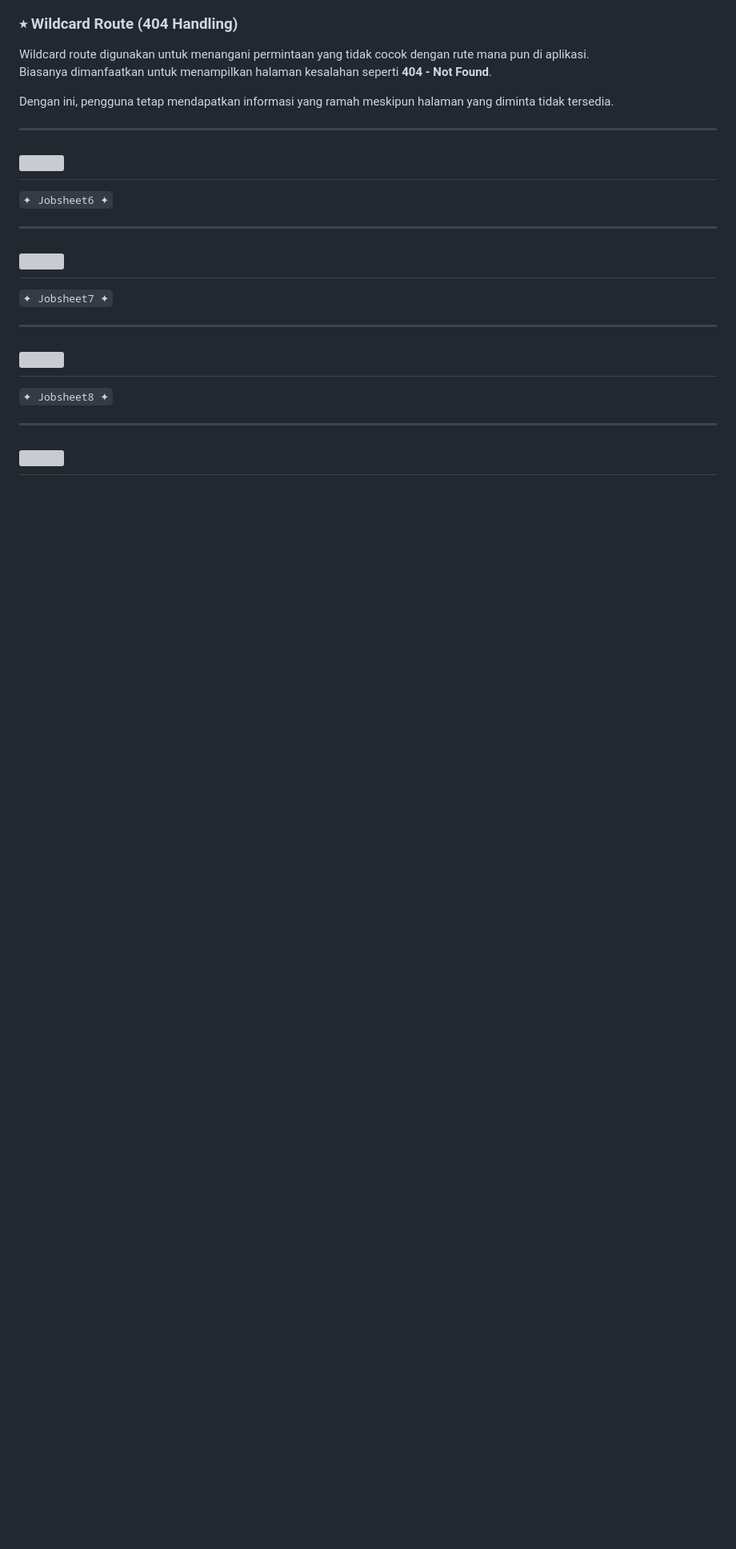
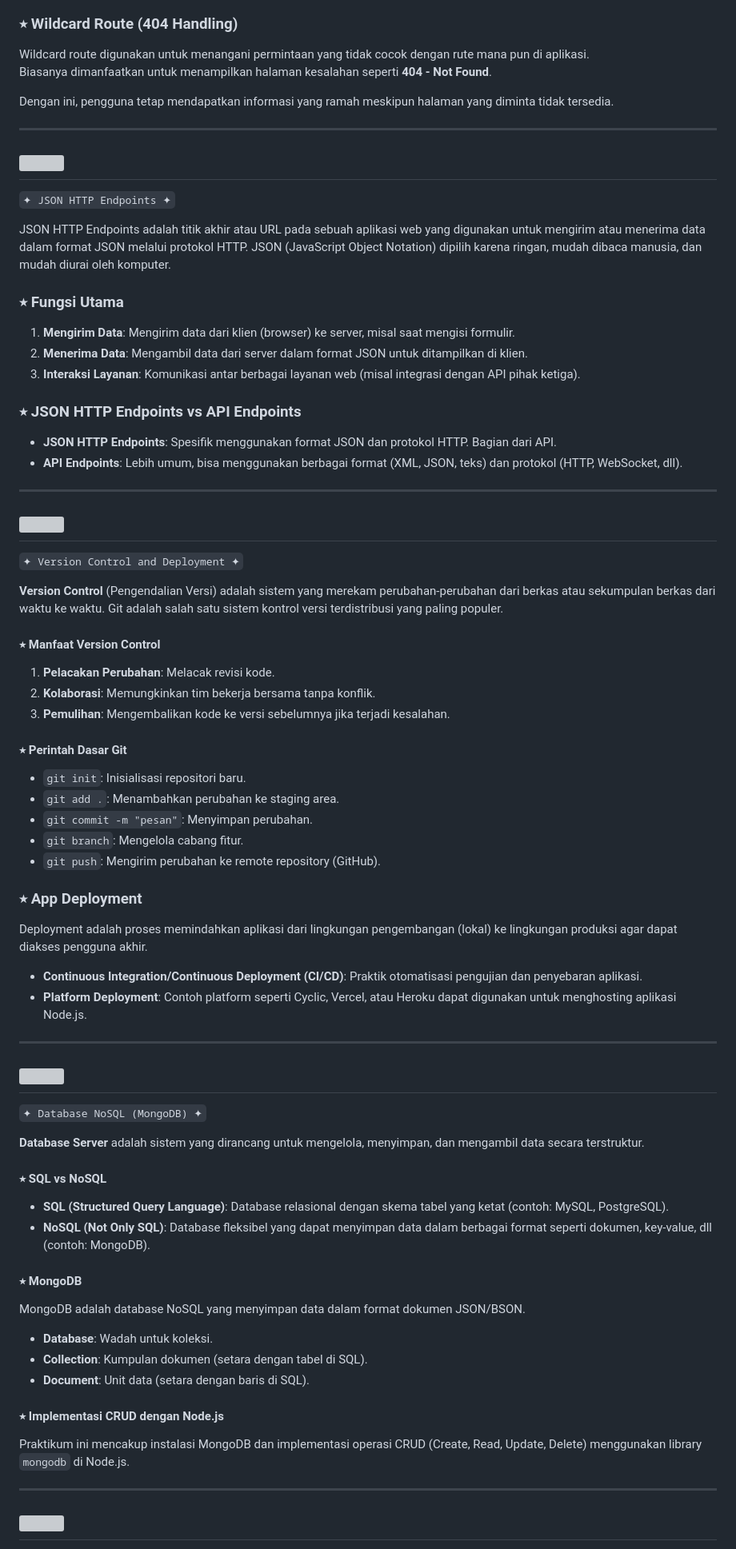
Before and after one commit to SirGhazian/23343057_Praktikum-Pemrograman-Jaringan, a Markdown page: README.md, the part around one of its changes. Shown at 80% size. Rendered like a GitHub page; blank space fills up the shorter version; grey boxes are pictures that could not be loaded.

```diff
--- a/README.md
+++ b/README.md
@@ -396,19 +385,74 @@ Dengan ini, pengguna tetap mendapatkan informasi yang ramah meskipun halaman yan
 
 ## <img height="50" src="https://github.com/SirGhazian/praktikum-struktur-data-UNP/assets/142916107/88657d6f-1873-4306-9265-cb8fb76e7466" id="jobsheet-06">
 
-`✦ Jobsheet6 ✦`
+`✦ JSON HTTP Endpoints ✦`
+
+JSON HTTP Endpoints adalah titik akhir atau URL pada sebuah aplikasi web yang digunakan untuk mengirim atau menerima data dalam format JSON melalui protokol HTTP. JSON (JavaScript Object Notation) dipilih karena ringan, mudah dibaca manusia, dan mudah diurai oleh komputer.
+
+### ⭒ Fungsi Utama
+
+1. **Mengirim Data**: Mengirim data dari klien (browser) ke server, misal saat mengisi formulir.
+2. **Menerima Data**: Mengambil data dari server dalam format JSON untuk ditampilkan di klien.
+3. **Interaksi Layanan**: Komunikasi antar berbagai layanan web (misal integrasi dengan API pihak ketiga).
+
+### ⭒ JSON HTTP Endpoints vs API Endpoints
+
+- **JSON HTTP Endpoints**: Spesifik menggunakan format JSON dan protokol HTTP. Bagian dari API.
+- **API Endpoints**: Lebih umum, bisa menggunakan berbagai format (XML, JSON, teks) dan protokol (HTTP, WebSocket, dll).
 
 <hr/>
 
 ## <img height="50" src="https://github.com/SirGhazian/praktikum-struktur-data-UNP/assets/142916107/e679486d-7624-4caf-b7d3-06dee1e2b994" id="jobsheet-07">
 
-`✦ Jobsheet7 ✦`
+`✦ Version Control and Deployment ✦`
+
+**Version Control** (Pengendalian Versi) adalah sistem yang merekam perubahan-perubahan dari berkas atau sekumpulan berkas dari waktu ke waktu. Git adalah salah satu sistem kontrol versi terdistribusi yang paling populer.
+
+#### ⭒ Manfaat Version Control
+
+1. **Pelacakan Perubahan**: Melacak revisi kode.
+2. **Kolaborasi**: Memungkinkan tim bekerja bersama tanpa konflik.
+3. **Pemulihan**: Mengembalikan kode ke versi sebelumnya jika terjadi kesalahan.
+
+#### ⭒ Perintah Dasar Git
+
+- `git init`: Inisialisasi repositori baru.
+- `git add .`: Menambahkan perubahan ke staging area.
+- `git commit -m "pesan"`: Menyimpan perubahan.
+- `git branch`: Mengelola cabang fitur.
+- `git push`: Mengirim perubahan ke remote repository (GitHub).
+
+### ⭒ App Deployment
+
+Deployment adalah proses memindahkan aplikasi dari lingkungan pengembangan (lokal) ke lingkungan produksi agar dapat diakses pengguna akhir.
+
+- **Continuous Integration/Continuous Deployment (CI/CD)**: Praktik otomatisasi pengujian dan penyebaran aplikasi.
+- **Platform Deployment**: Contoh platform seperti Cyclic, Vercel, atau Heroku dapat digunakan untuk menghosting aplikasi Node.js.
 
 <hr/>
 
 ## <img height="50" src="https://github.com/SirGhazian/praktikum-struktur-data-UNP/assets/142916107/6960d85a-c1fa-463a-955c-24fc0e1a748b" id="jobsheet-08">
 
-`✦ Jobsheet8 ✦`
+`✦ Database NoSQL (MongoDB) ✦`
+
+**Database Server** adalah sistem yang dirancang untuk mengelola, menyimpan, dan mengambil data secara terstruktur.
+
+#### ⭒ SQL vs NoSQL
+
+- **SQL (Structured Query Language)**: Database relasional dengan skema tabel yang ketat (contoh: MySQL, PostgreSQL).
+- **NoSQL (Not Only SQL)**: Database fleksibel yang dapat menyimpan data dalam berbagai format seperti dokumen, key-value, dll (contoh: MongoDB).
+
+#### ⭒ MongoDB
+
+MongoDB adalah database NoSQL yang menyimpan data dalam format dokumen JSON/BSON.
+
+- **Database**: Wadah untuk koleksi.
+- **Collection**: Kumpulan dokumen (setara dengan tabel di SQL).
+- **Document**: Unit data (setara dengan baris di SQL).
+
+#### ⭒ Implementasi CRUD dengan Node.js
+
+Praktikum ini mencakup instalasi MongoDB dan implementasi operasi CRUD (Create, Read, Update, Delete) menggunakan library `mongodb` di Node.js.
 
 <hr/>
 
```
Also changed, not shown: other parts of README.md (+18 -56 lines).
